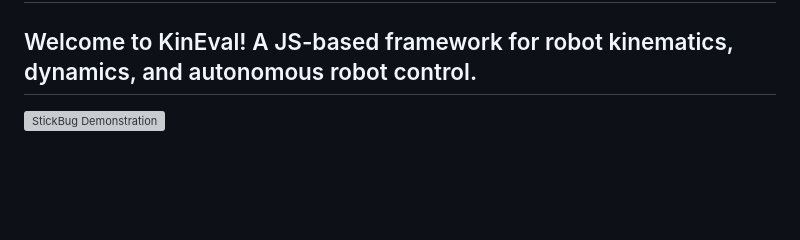
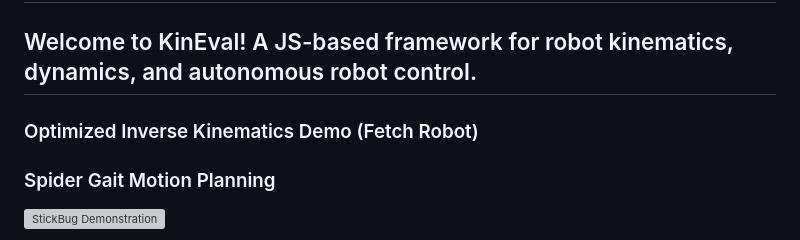
Before and after one commit to JustinMLu/kineval-js, a Markdown page: README.md, the part around the change. Rendered like a GitHub page; blank space fills up the shorter version; grey boxes are pictures that could not be loaded.

```diff
--- a/README.md
+++ b/README.md
@@ -2,6 +2,10 @@ KinEval
 =======
 ## Welcome to KinEval! A JS-based framework for robot kinematics, dynamics, and autonomous robot control.
 
+### Optimized Inverse Kinematics Demo (Fetch Robot)
+
+
+### Spider Gait Motion Planning
 [![StickBug Demonstration](https://img.youtube.com/vi/5qtt-moe3vg/0.jpg)](https://www.youtube.com/watch?v=5qtt-moe3vg)
 
 To see kineval in action, open home.html in a web browser.  Firefox 29.0 through 41.0 works for sure.  Chrome and Opera will throw security errors when loading local files from JavaScript (which feels like forcing people into the cloud).  One method around this issue is to serve home.html from a web server.  If python is available on your system, this can be done by running python's SimpleHTTPServer:
```
